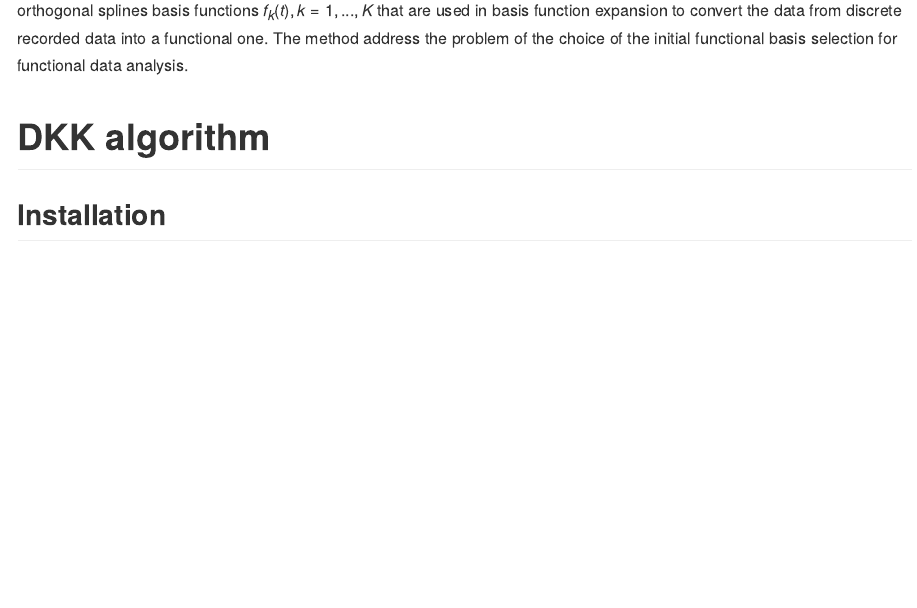
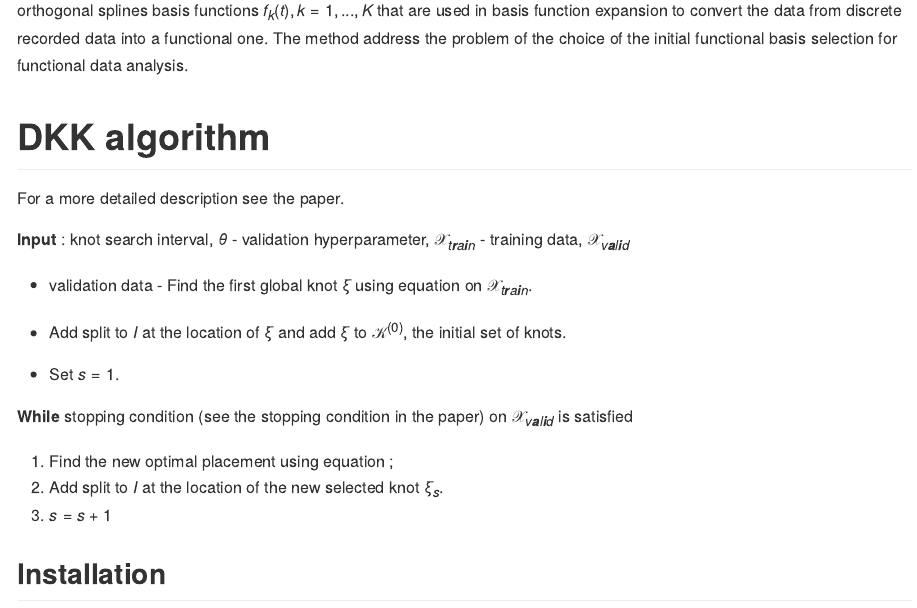
Before and after one commit to ranibasna/ddk, an R Markdown document (README.Rmd): the page in a window 1100 px wide, from 340 px down. The pictures show the output file README.md that the author committed with the source, drawn offline in the style of GitHub; badge pictures from the web are left out.

Commit message:
add the algorithm to readme

```diff
--- a/README.Rmd
+++ b/README.Rmd
@@ -46,21 +43,17 @@ In this work, we propose machine learning style techniques for the placement of
-\label{DDK_Algorithm}
-\SetAlgoLined
-\KwIn{$I$ - knot search interval, $\theta$ - validation hyperparameter, $\mathcal X_{train}$ - training data, $\mathcal X_{valid}$ - validation data}
- \begin{itemize}
-     \item Find the first global knot $\xi$ using equation \ref{new} on $\mathcal X_{train}$\;
-     \item Add split to $I$ at the location of $\xi$ and add $\xi$ to $\mathcal{K}^{(0)}$, the initial set of knots\;
-     \item Set $s=1$
- \end{itemize}
- \While {condition \ref{TestTheta_1} or \ref{TestTheta_2} on $\mathcal X_{valid}$ is satisfied}{
- \begin{itemize}
-     \item Find the new optimal placement using equation \ref{nominated};
-     \item Add split to $I$ at the location of the new selected knot $\xi_s$.
-     \item $s = s+1$
- \end{itemize}
- }
-\KwOut{$\mathcal{K}^{(s)}$}
-\end{algorithm}
+For a more detailed description see the paper.
 
+**Input** : knot search interval, $\theta$ - validation hyperparameter, $\mathcal X_{train}$ - training data, $\mathcal X_{valid}$ - validation data
+- Find the first global knot $\xi$ using equation \ref{new} on $\mathcal X_{train}$.
+
+- Add split to $I$ at the location of $\xi$ and add $\xi$ to $\mathcal{K}^{(0)}$, the initial set of knots.
+
+- Set $s=1$.
+
+ **While** stopping condition (see the stopping condition in the paper) on $\mathcal X_{valid}$ is satisfied
+
+  1. Find the new optimal placement using equation \ref{nominated};
+  2. Add split to $I$ at the location of the new selected knot $\xi_s$.
+  3. $s = s+1$
 
 
 
```
Also changed, not shown: README.md, README.Rmd (3 more changed lines).
